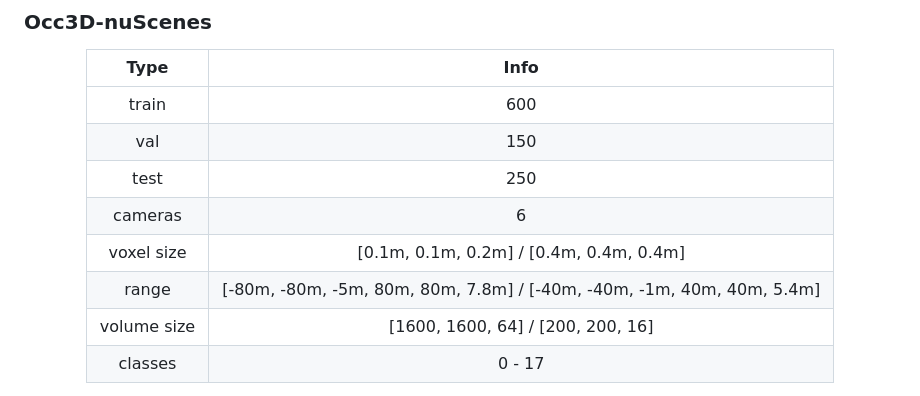
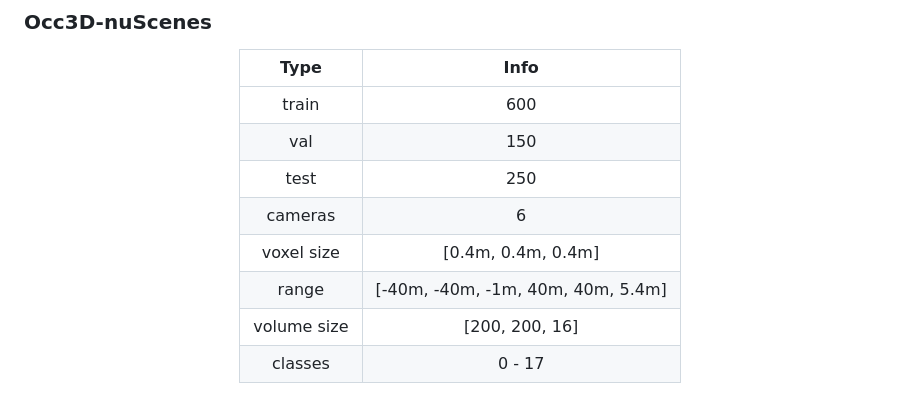
Before and after one commit to Tsinghua-MARS-Lab/Occ3D, a Markdown page: README.md, the part around the change. GitHub-like rendering.

Commit message:
update page

```diff
--- a/README.md
+++ b/README.md
@@ -130,9 +130,9 @@ Figure 1. Semantic labels (left), visibility masks in the LiDAR (middle) and the
 | val             | 150 |
 | test            | 250 |
 | cameras         | 6 |
-| voxel size      | [0.1m, 0.1m, 0.2m] / [0.4m, 0.4m, 0.4m] |
-| range           | [-80m, -80m, -5m, 80m, 80m, 7.8m] / [-40m, -40m, -1m, 40m, 40m, 5.4m] |
-| volume size     | [1600, 1600, 64] / [200, 200, 16]|
+| voxel size      | [0.4m, 0.4m, 0.4m] |
+| range           | [-40m, -40m, -1m, 40m, 40m, 5.4m] |
+| volume size     | [200, 200, 16]|
 | classes        | 0 - 17 |
 </div>
 
```
